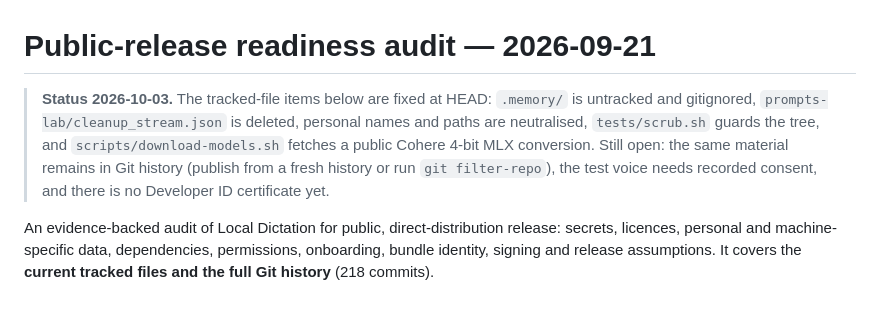
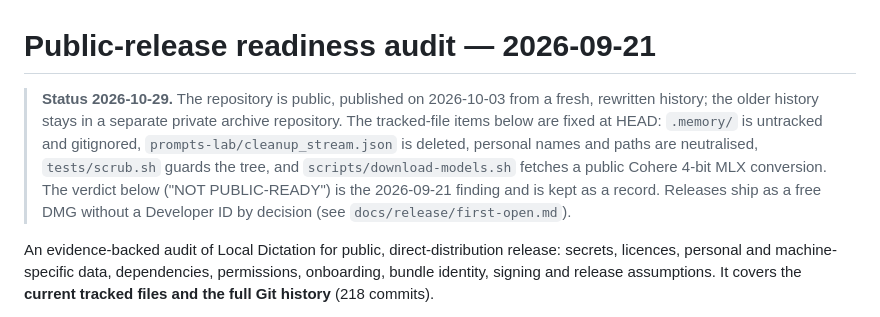
Before and after one commit to tristan-mcinnis/local-dictation, a Markdown page: docs/public-release-audit-20260921.md, the part around the change. Drawn GitHub-style.

Commit message:
Bring two doc status lines up to date
The release audit header now says the repo is public from a rewritten
history and keeps the 2026-09-21 verdict as a record. The reliability
ledger status names the live checks still open.

Co-Authored-By: Claude Opus 5.5 <noreply@anthropic.com>

```diff
--- a/docs/public-release-audit-20260921.md
+++ b/docs/public-release-audit-20260921.md
@@ -1,12 +1,14 @@
 # Public-release readiness audit — 2026-09-21
 
-> **Status 2026-10-03.** The tracked-file items below are fixed at HEAD:
+> **Status 2026-10-29.** The repository is public, published on 2026-10-03
+> from a fresh, rewritten history; the older history stays in a separate
+> private archive repository. The tracked-file items below are fixed at HEAD:
 > `.memory/` is untracked and gitignored, `prompts-lab/cleanup_stream.json` is
 > deleted, personal names and paths are neutralised, `tests/scrub.sh` guards the
 > tree, and `scripts/download-models.sh` fetches a public Cohere 4-bit MLX
-> conversion. Still open: the same material remains in Git history (publish
-> from a fresh history or run `git filter-repo`), the test voice needs recorded
-> consent, and there is no Developer ID certificate yet.
+> conversion. The verdict below ("NOT PUBLIC-READY") is the 2026-09-21
+> finding and is kept as a record. Releases ship as a free DMG without a
+> Developer ID by decision (see `docs/release/first-open.md`).
 
 An evidence-backed audit of Local Dictation for public, direct-distribution
 release: secrets, licences, personal and machine-specific data, dependencies,
```
Also changed, not shown: docs/dictation-reliability-acceptance.md (+1 -1 lines).
